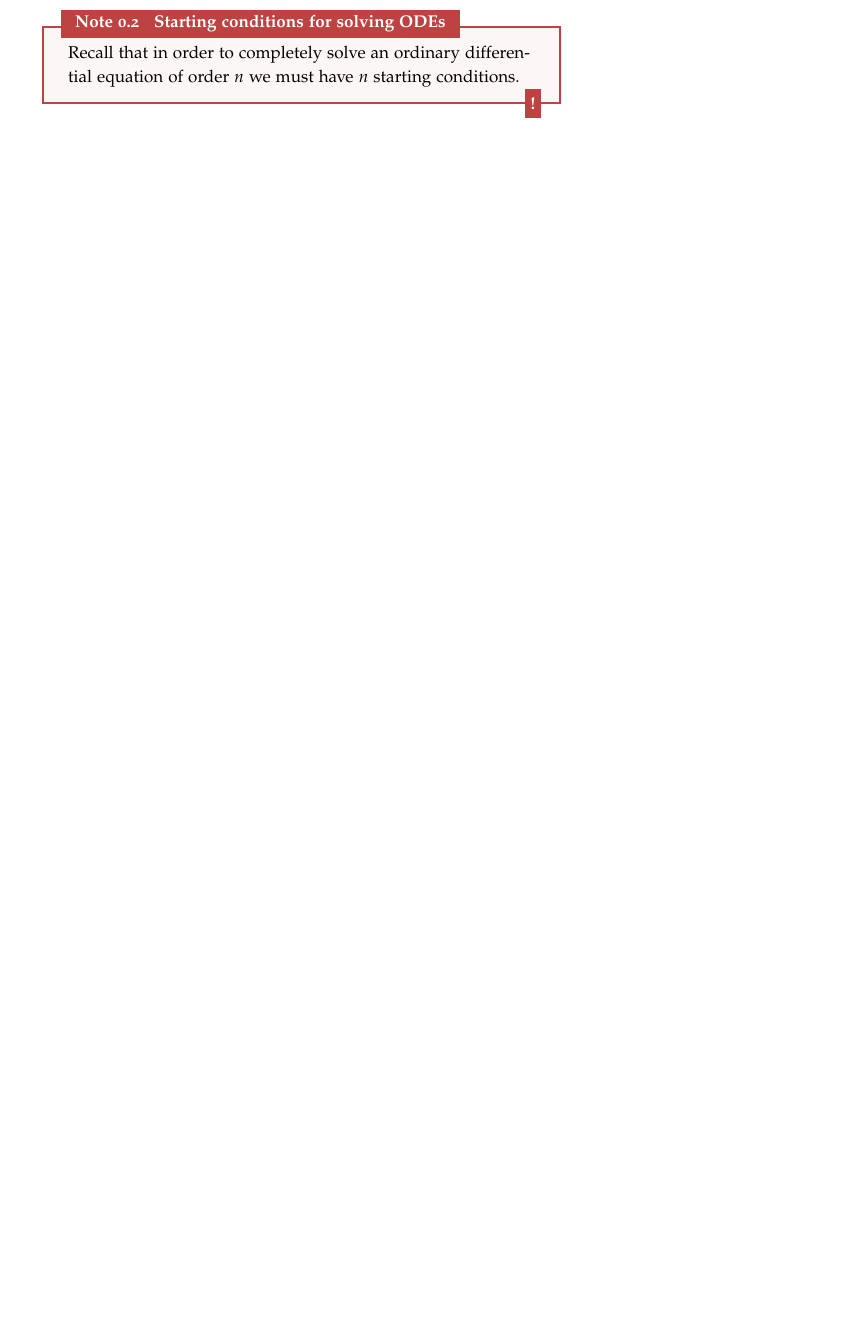
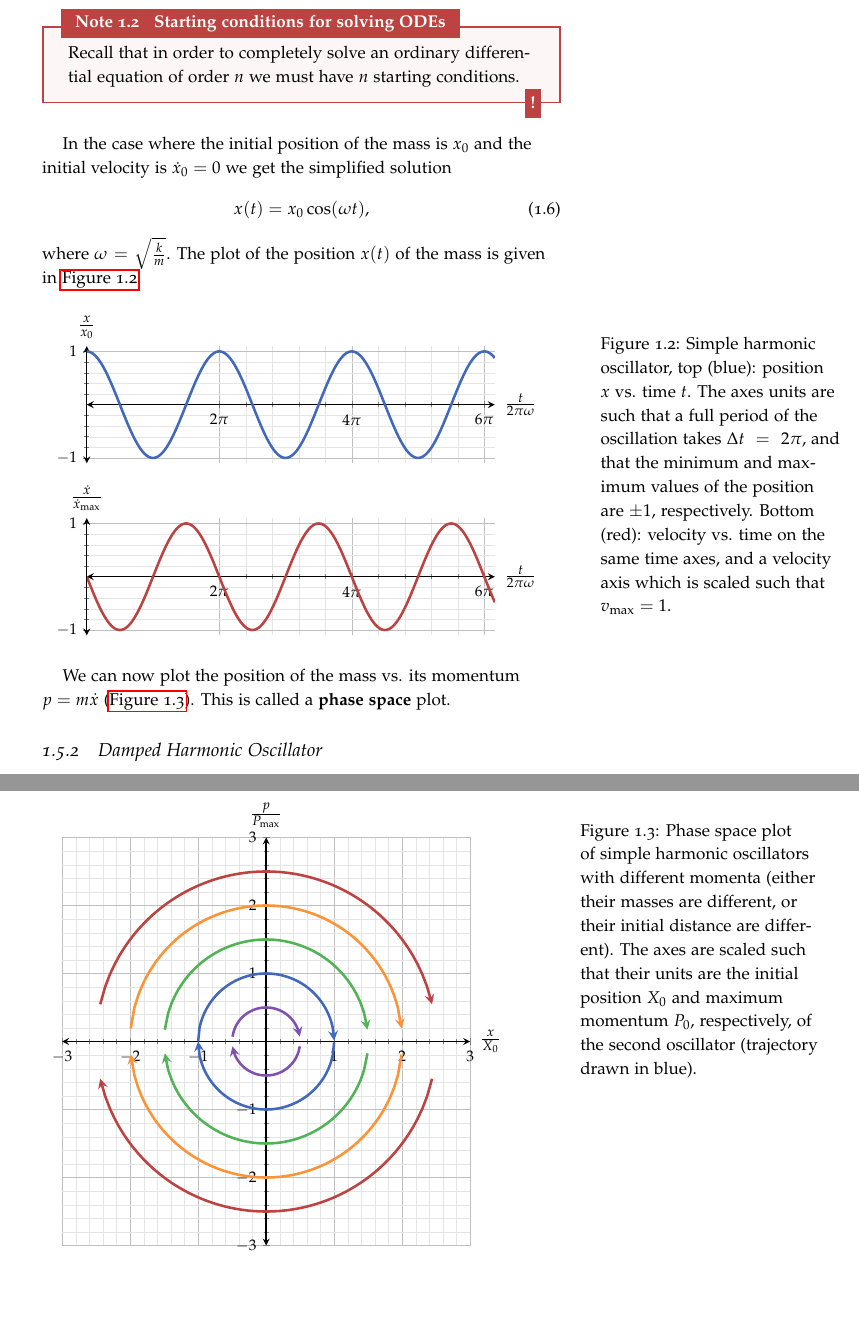
Before and after one commit to pelegs/physics_simulations_course, a LaTeX book (notes/main.tex, which reads notes/chapters/intro.tex): part of page 5 of 5 before the commit and two parts of pages 5 and 6 of 6 after it, the two joined at a grey line, cut so that both start at the same text, the shorter picture padded with empty space. Compiled offline with pdfLaTeX.

Commit message:
Added some figures

```diff
--- a/notes/chapters/intro.tex
+++ b/notes/chapters/intro.tex
@@ -81,3 +82,91 @@ where $c_{1}$ and $c_{2}$ are constants which we can find using the \textit{star
 \begin{note}{Starting conditions for solving ODEs}{ode_start_cond}
   Recall that in order to completely solve an ordinary differential equation of order $n$ we must have $n$ starting conditions.
 \end{note}
+
+In the case where the initial position of the mass is $x_{0}$ and the initial velocity is $\dot{x}_{0}=0$ we get the simplified solution
+\begin{equation}
+  x(t) = x_{0}\cos(\omega t),
+  \label{eq:harmonic_normal_solution}
+\end{equation}
+where $\omega=\sqrt{\frac{k}{m}}$. The plot of the position $x(t)$ of the mass is given in \autoref{fig:simple_spring_plot}.
+
+\begin{figure}
+  \centering
+  \begin{tikzpicture}
+    \begin{axis}[
+      name=pos_vs_time,
+      graph2d,
+      width=10cm, height=4cm,
+      xmin=0, xmax=6*pi+0.5,
+      ymin=-1.1, ymax=1.1,
+      domain={0:6*pi+0.5},
+      xlabel=$\frac{t}{2\pi\omega}$,
+      ylabel=$\frac{x}{x_{0}}$,
+      xtick={2*pi,4*pi,6*pi},
+      ytick={-1,0,1},
+      xticklabels={$2\pi$,$4\pi$,$6\pi$}
+    ]
+    \addplot[function={xblue}] {cos(x * 180/pi)};
+    \end{axis}
+    \begin{axis}[
+      at=(pos_vs_time.below south west),
+      anchor=north west,
+      yshift=-1cm,
+      graph2d,
+      width=10cm, height=4cm,
+      xmin=0, xmax=6*pi+0.5,
+      ymin=-1.1, ymax=1.1,
+      domain={0:6*pi+0.5},
+      xlabel=$\frac{t}{2\pi\omega}$,
+      ylabel=$\frac{\dot{x}}{\dot{x}_{\max}}$,
+      xtick={2*pi,4*pi,6*pi},
+      ytick={-1,0,1},
+      xticklabels={$2\pi$,$4\pi$,$6\pi$}
+    ]
+    \addplot[function={xred}] {-sin(x * 180/pi)};
+  \end{axis}
+  \end{tikzpicture}
+  \caption{Simple harmonic oscillator, top (blue): position $x$ vs. time $t$. The axes units are such that a full period of the oscillation takes $\Delta t=2\pi$, and that the minimum and maximum values of the position are $\pm1$, respectively. Bottom (red): velocity vs. time on the same time axes, and a velocity axis which is scaled such that $v_{\max}=1$.}
+  \label{fig:simple_spring_plot}
+\end{figure}
+
+We can now plot the position of the mass vs. its momentum $p=m\dot{x}$ (\autoref{fig:harmonic_oscillator_phase_space}). This is called a \textbf{phase space} plot.
+
+
+\begin{figure}
+  \centering
+  \begin{tikzpicture}
+    \begin{axis}[
+      graph2d,
+      width=10cm, height=10cm,
+      xmin=-3, xmax=3,
+      ymin=-3, ymax=3,
+      axis equal=true,
+      domain={-3:3},
+      xlabel=$\frac{x}{X_{0}}$,
+      ylabel=$\frac{p}{P_{\max}}$,
+      xtick={-3,-2,...,3},
+      ytick={-3,-2,...,3},
+      samples=100,
+    ]
+    \addplot[-stealth, function={xpurple}, domain=-1:1] {sqrt(0.25-x^2)};
+    \addplot[stealth-, function={xpurple}, domain=-1:1] {-sqrt(0.25-x^2)};
+
+    \addplot[-stealth, function={xblue}, domain=-1:1] {sqrt(1-x^2)};
+    \addplot[stealth-, function={xblue}, domain=-1:1] {-sqrt(1-x^2)};
+
+    \addplot[-stealth, function={xgreen}, domain=-2.5:2.5] {sqrt(1.5^2-x^2)};
+    \addplot[stealth-, function={xgreen}, domain=-2.5:2.5] {-sqrt(1.5^2-x^2)};
+
+    \addplot[-stealth, function={xorange}, domain=-2.7:2.7] {sqrt(4-x^2)};
+    \addplot[stealth-, function={xorange}, domain=-2.7:2.7] {-sqrt(4-x^2)};
+
+    \addplot[-stealth, function={xred}, domain=-3.5:3.5] {sqrt(2.5^2-x^2)};
+    \addplot[stealth-, function={xred}, domain=-3.5:3.5] {-sqrt(2.5^2-x^2)};
+    \end{axis}
+  \end{tikzpicture}
+  \caption{Phase space plot of simple harmonic oscillators with different momenta (either their masses are different, or their initial distance are different). The axes are scaled such that their units are the initial position $X_{0}$ and maximum momentum $P_{0}$, respectively, of the second oscillator (trajectory drawn in blue).}
+  \label{fig:harmonic_oscillator_phase_space}
+\end{figure}
+
+\subsection{Damped Harmonic Oscillator}
--- a/notes/main.tex
+++ b/notes/main.tex
@@ -1,5 +1,10 @@
 \documentclass[a4paper, twoside, symmetric, nobib, nohyper]{tufte-book}
 \raggedbottom
+% \setcounter{tocdepth}{3}
+\setcounter{secnumdepth}{2}
+\fancyhead[LE]{Physics simulation lecture notes}
+\fancyhead[RO]{Chapter \thechapter, section \thesection}
+\fancyfoot[LE, RO]{\thepage}
 
 \usepackage{parskip}
 \setlength{\parskip}{1.5em}
```
Also changed, not shown: notes/pdfs/main.pdf, notes/chapters/intro.tex (3 more changed lines), notes/main.tex (29 more changed lines).
